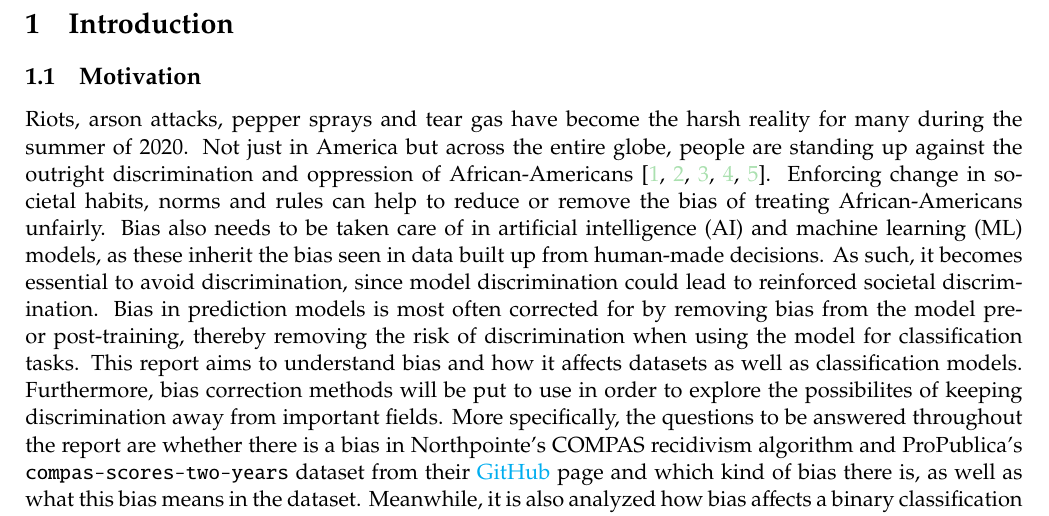
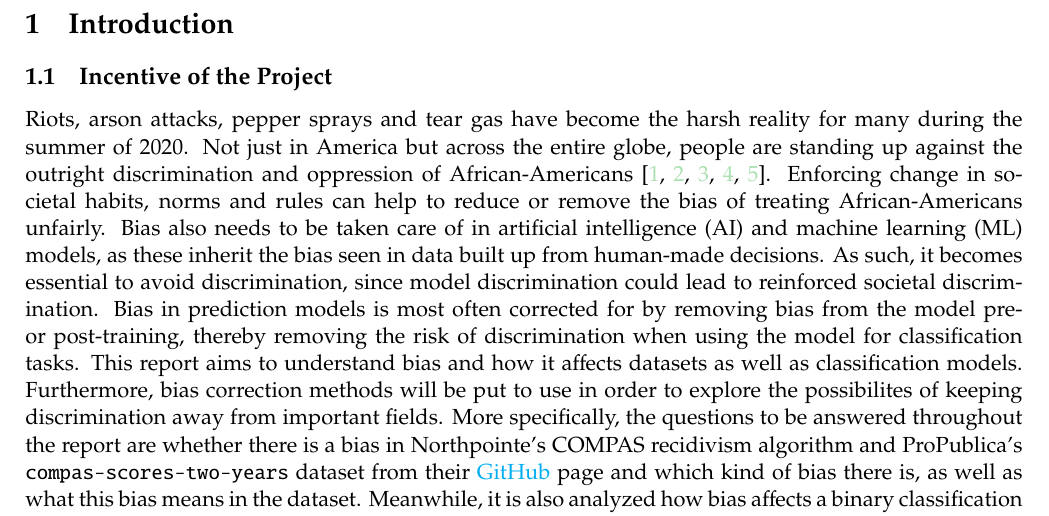
Before and after one commit to oskarwiese/fagprojekt, a LaTeX paper (report/Report.tex): part of page 5 of 50, cut so that both start at the same text. Compiled offline with pdfLaTeX; a missing bibliography style is replaced by a similar one.

Commit message:
yeyeyeyeyeyeyeye

```diff
--- a/report/Report.tex
+++ b/report/Report.tex
@@ -101,8 +101,7 @@
 
 	\section{Introduction} \label{indledning}
 
-	\subsection{Motivation}
-	%TODO et frækkere navn til motivationen?
+	\subsection{Incentive of the Project}
 	%	Artifical intelligence (AI) and machine learning (ML) methods are playing a bigger and bigger role in modern society. As the accuracies of AI and ML models increase, their applications become wider, allowing for these  models to be implemented either as ground truth or as a pointer in applications like autonomous vehicles, medical imaging, the American judicial system ect. These models are, for the general public, often seen as an objective decision maker.
 
 	Riots, arson attacks, pepper sprays and tear gas have become the harsh reality for many during the summer of 2020. Not just in America but across the entire globe, people are standing up against the outright discrimination and oppression of African-Americans \cite{tv2, cnn1, cnn2, euro, guardian}. Enforcing change in societal habits, norms and rules can help to reduce or remove the bias of treating African-Americans unfairly. Bias also needs to be taken care of in artificial intelligence (AI) and machine learning (ML) models, as these inherit the bias seen in data built up from human-made decisions. As such, it becomes essential to avoid discrimination, since model discrimination could lead to reinforced societal discrimination. Bias in prediction models is most often corrected for by removing bias from the model pre- or post-training, thereby removing the risk of discrimination when using the model for classification tasks. This report aims to understand bias and how it affects datasets as well as classification models. Furthermore, bias correction methods will be put to use in order to explore the possibilites of keeping discrimination away from important fields. More specifically, the questions to be answered throughout the report are whether there is a bias in Northpointe's COMPAS recidivism algorithm and ProPublica's \texttt{compas-scores-two-years} dataset from their \href{https://github.com/propublica/compas-analysis/blob/master/compas-scores-two-years.csv}{GitHub} page and which kind of bias there is, as well as what this bias means in the dataset. Meanwhile, it is also analyzed how bias affects a binary classification feed-forward neural network algorithm, how bias in an algorithm is detected and how to quantify the bias. Lastly, the bias correction methods equal opportunity and equalized odds from Hardt et al. \cite{equal_of_oppor} will be implemented and tested and an ethical discussion will be carried out to understand the applications of bias correction algorithms and AI models on society as well as how society can learn to trust these models. \\
```
Also changed, not shown: report/Report.tex (1 more changed lines).
